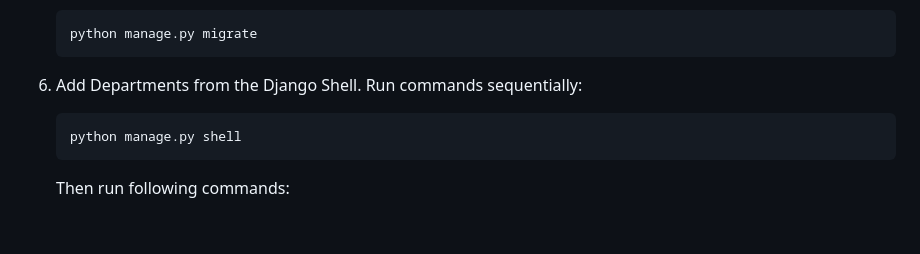
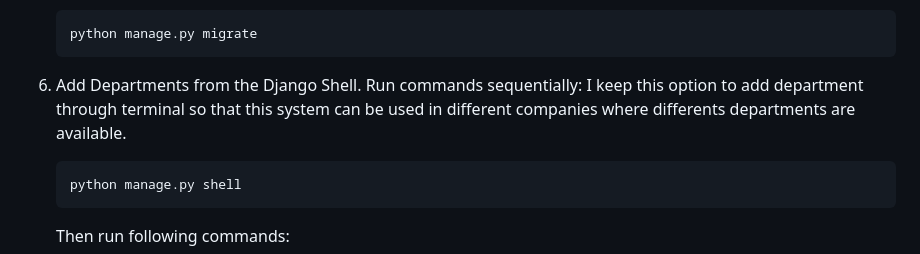
Before and after one commit to 1707073Jafril/django-employee, a Markdown page: README.md, the part around the change printed below. Drawn GitHub-style; blank space fills up the shorter version.

````diff
--- a/README.md
+++ b/README.md
@@ -136,6 +137,7 @@ Version Control : Git
     ```
 
 6. Add Departments from the Django Shell. Run commands sequentially:
+   I keep this option to add department through terminal so that this system can be used in different companies where differents departments are available.
     ```bash
     python manage.py shell
     ```
````
Also changed, not shown: other parts of README.md (+8 -7 lines).
